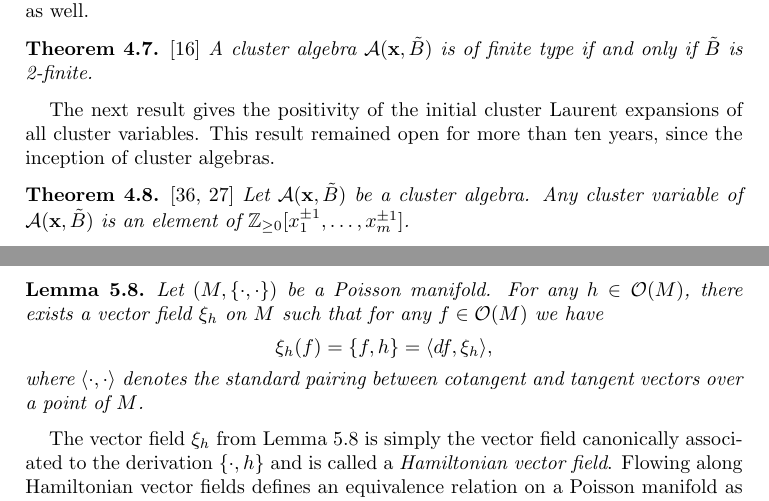
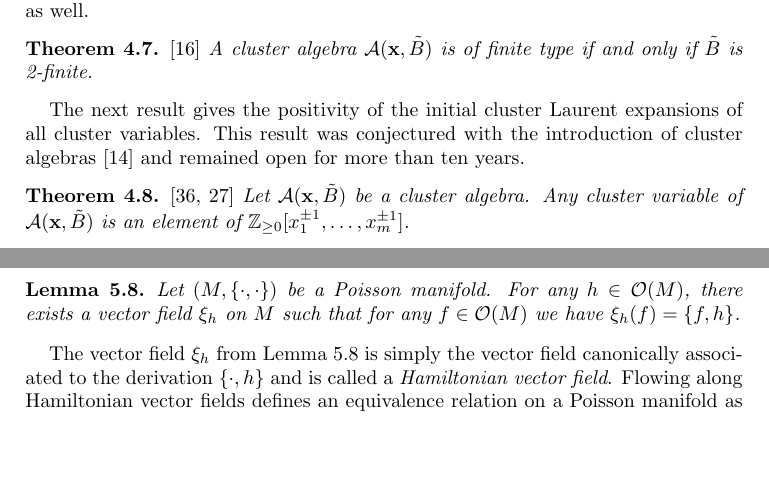
Before and after one commit to drupel/ASIDE_lecture_notes, a LaTeX paper (cluster_notes.tex): two parts of pages 14 and 18 of 27, joined at a grey line, cut so that both start at the same text, the shorter picture padded with empty space. Compiled offline with LaTeX, dvips and Ghostscript.

Commit message:
Section 4 and 5 edits

```diff
--- a/cluster_notes.tex
+++ b/cluster_notes.tex
@@ -612,7 +612,7 @@
     A cluster algebra $\cA(\x,\tilde B)$ is of finite type if and only if $\tilde B$ is 2-finite.
   \end{theorem}
 
-  The next result gives the positivity of the initial cluster Laurent expansions of all cluster variables.  This result remained open for more than ten years, since the inception of cluster algebras.
+  The next result gives the positivity of the initial cluster Laurent expansions of all cluster variables.  This result was conjectured with the introduction of cluster algebras \cite{FZ02} and remained open for more than ten years.
   \begin{theorem}\cite{LS15,GHKK14}
     Let $\cA(\bx,\tilde B)$ be a cluster algebra.  Any cluster variable of $\cA(\bx,\tilde B)$ is an element of $\ZZ_{\ge0}[x_1^{\pm1},\ldots,x_m^{\pm1}]$.
   \end{theorem}
@@ -815,9 +815,7 @@
 
   The existence of a Poisson structure on a manifold allows one to construct vector fields associated to functions in a similar manner to the symplectic case.
   \begin{lemma}\label{le:Hamiltonian vector fields}
-    Let $(M,\{\cdot,\cdot\})$ be a Poisson manifold.  For any $h\in\cO(M)$, there exists a vector field $\xi_h$ on $M$ such that for any $f\in\cO(M)$ we have
-    \[\xi_h(f)=\{f,h\}=\langle df,\xi_h\rangle,\]
-    where $\langle\cdot,\cdot\rangle$ denotes the standard pairing between cotangent and tangent vectors over a point of $M$.
+    Let $(M,\{\cdot,\cdot\})$ be a Poisson manifold.  For any $h\in\cO(M)$, there exists a vector field $\xi_h$ on $M$ such that for any $f\in\cO(M)$ we have $\xi_h(f)=\{f,h\}$.
   \end{lemma}
   The vector field $\xi_h$ from Lemma~\ref{le:Hamiltonian vector fields} is simply the vector field canonically associated to the derivation $\{\cdot,h\}$ and is called a \emph{Hamiltonian vector field}.  Flowing along Hamiltonian vector fields defines an equivalence relation on a Poisson manifold as follows:
   \begin{quotation}
```
Also changed, not shown: cluster_notes.tex (6 more changed lines).
